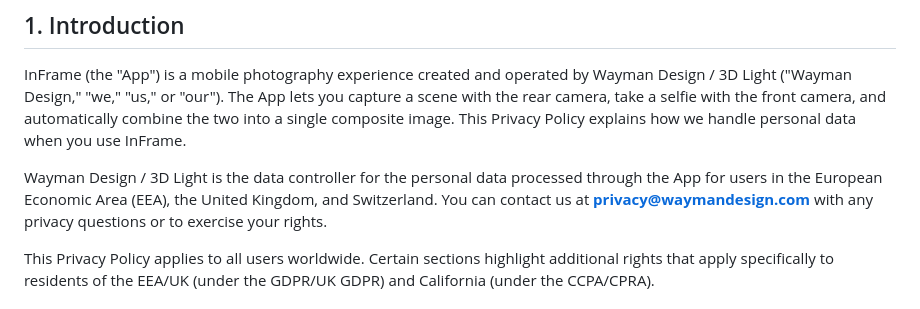
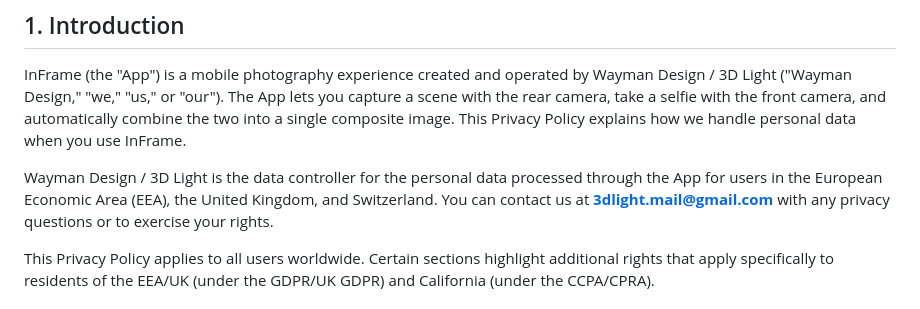
Before and after one commit to NickMcWay/InFrame, a Markdown page: PRIVACY_POLICY.md, the part around the change. Rendered like a GitHub page.

```diff
--- a/PRIVACY_POLICY.md
+++ b/PRIVACY_POLICY.md
@@ -5,7 +5,7 @@
 ## 1. Introduction
 InFrame (the "App") is a mobile photography experience created and operated by Wayman Design / 3D Light ("Wayman Design," "we," "us," or "our"). The App lets you capture a scene with the rear camera, take a selfie with the front camera, and automatically combine the two into a single composite image. This Privacy Policy explains how we handle personal data when you use InFrame.
 
-Wayman Design / 3D Light is the data controller for the personal data processed through the App for users in the European Economic Area (EEA), the United Kingdom, and Switzerland. You can contact us at **privacy@waymandesign.com** with any privacy questions or to exercise your rights.
+Wayman Design / 3D Light is the data controller for the personal data processed through the App for users in the European Economic Area (EEA), the United Kingdom, and Switzerland. You can contact us at **3dlight.mail@gmail.com** with any privacy questions or to exercise your rights.
 
 This Privacy Policy applies to all users worldwide. Certain sections highlight additional rights that apply specifically to residents of the EEA/UK (under the GDPR/UK GDPR) and California (under the CCPA/CPRA).
 
```
